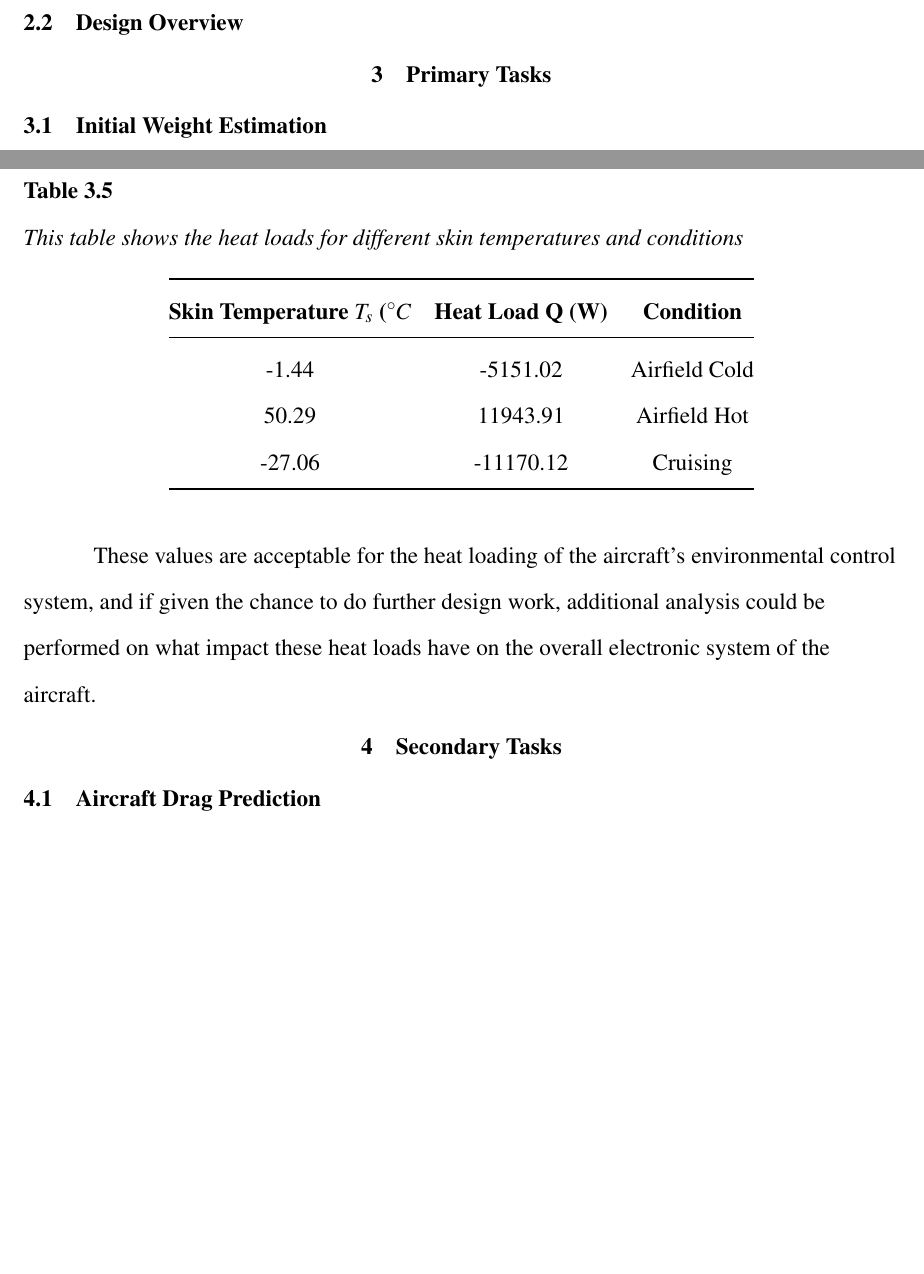
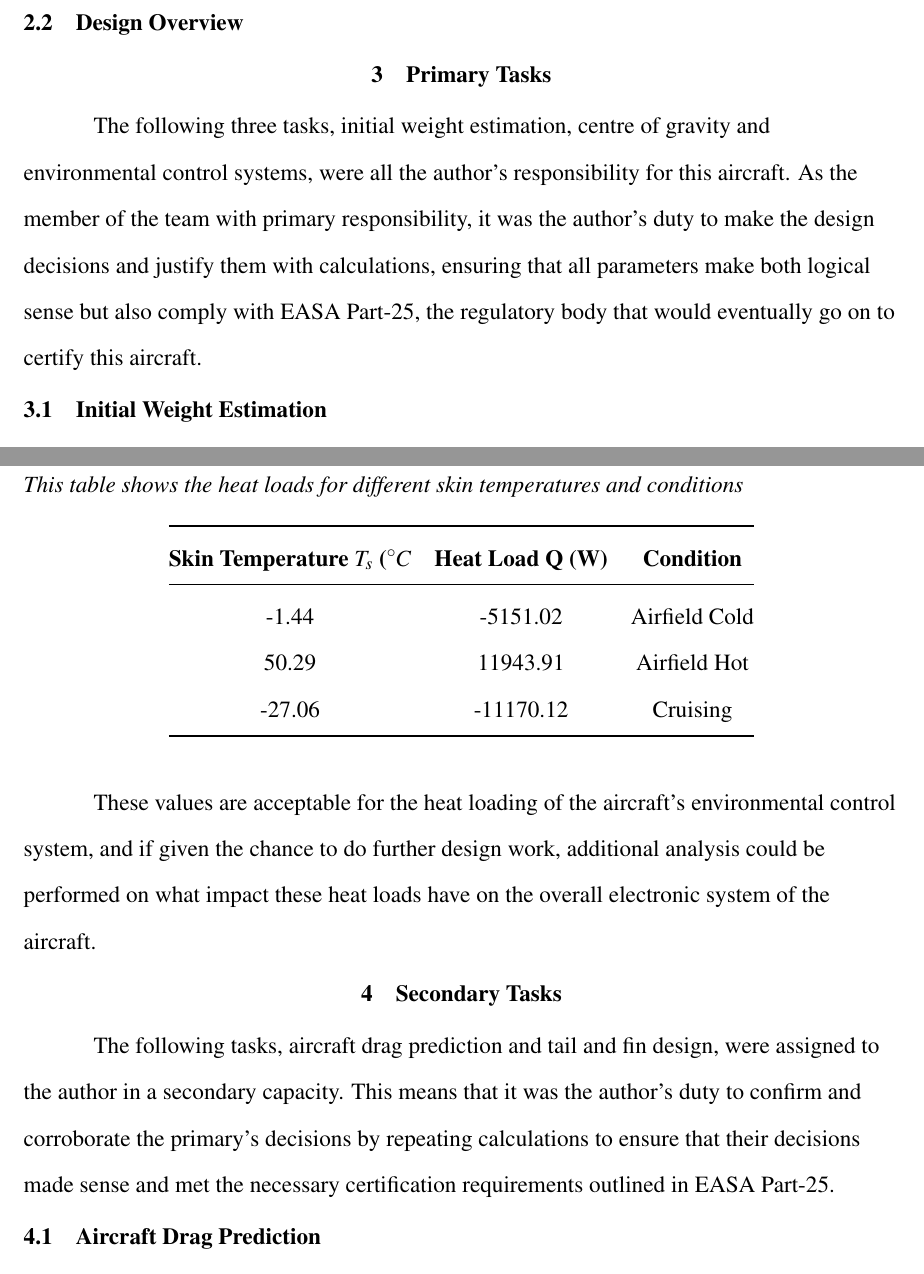
Before and after one commit to PhileasFogg3/Aircraft-Systems-Design-E3, a LaTeX paper (main.tex): two parts of pages 7 and 18 of 18, joined at a grey line, cut so that both start at the same text, the shorter picture padded with empty space. Compiled offline with pdfLaTeX.

Commit message:
Added intros for primary and secondary

```diff
--- a/main.tex
+++ b/main.tex
@@ -74,6 +74,7 @@
 \subsection{Market Survey}
 \subsection{Design Overview}
 \section{Primary Tasks}
+The following three tasks, initial weight estimation, centre of gravity and environmental control systems, were all the author's responsibility for this aircraft. As the member of the team with primary responsibility, it was the author’s duty to make the design decisions and justify them with calculations, ensuring that all parameters make both logical sense but also comply with EASA Part-25, the regulatory body that would eventually go on to certify this aircraft.
 \subsection{Initial Weight Estimation}
 Once the aircraft concept had been completed and unanimously agreed to by the design team, the first task was to estimate the weights. As a reminder, the aircraft was designed to transport specialist cargo, such as medical supplies, and crew into disaster zones. To do this, the aircraft needs to:
 \begin{enumerate}
@@ -498,6 +499,7 @@ Table 3.5 shows the various heat loads and their respective skin temperatures.
 These values are acceptable for the heat loading of the aircraft’s environmental control system, and if given the chance to do further design work, additional analysis could be performed on what impact these heat loads have on the overall electronic system of the aircraft.
 
 \section{Secondary Tasks}
+The following tasks, aircraft drag prediction and tail and fin design, were assigned to the author in a secondary capacity. This means that it was the author’s duty to confirm and corroborate the primary’s decisions by repeating calculations to ensure that their decisions made sense and met the necessary certification requirements outlined in EASA Part-25.
 \subsection{Aircraft Drag Prediction}
 \subsection{Tail and Fin Design}
 \section{Design Review}
```
Also changed, not shown: main.pdf, 7 other files.
